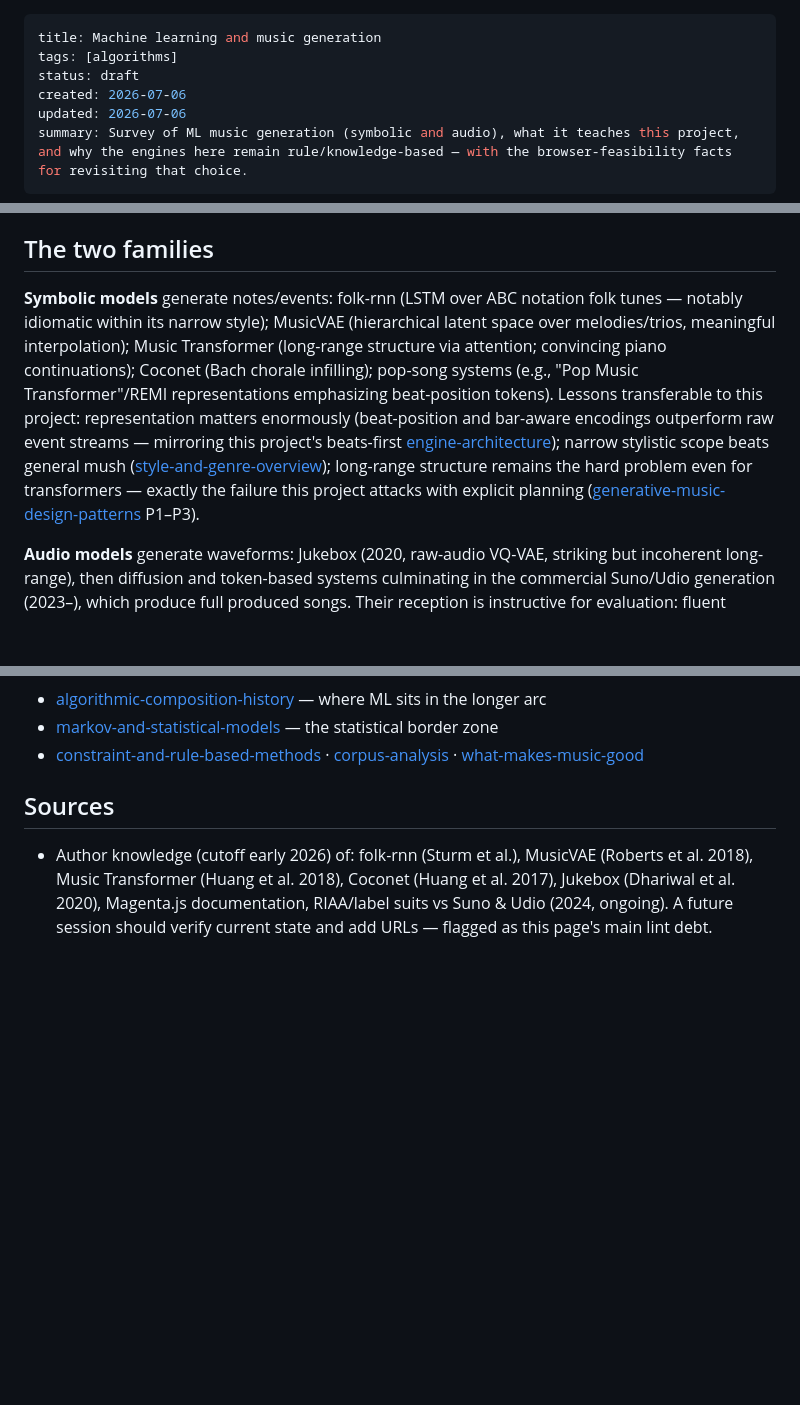
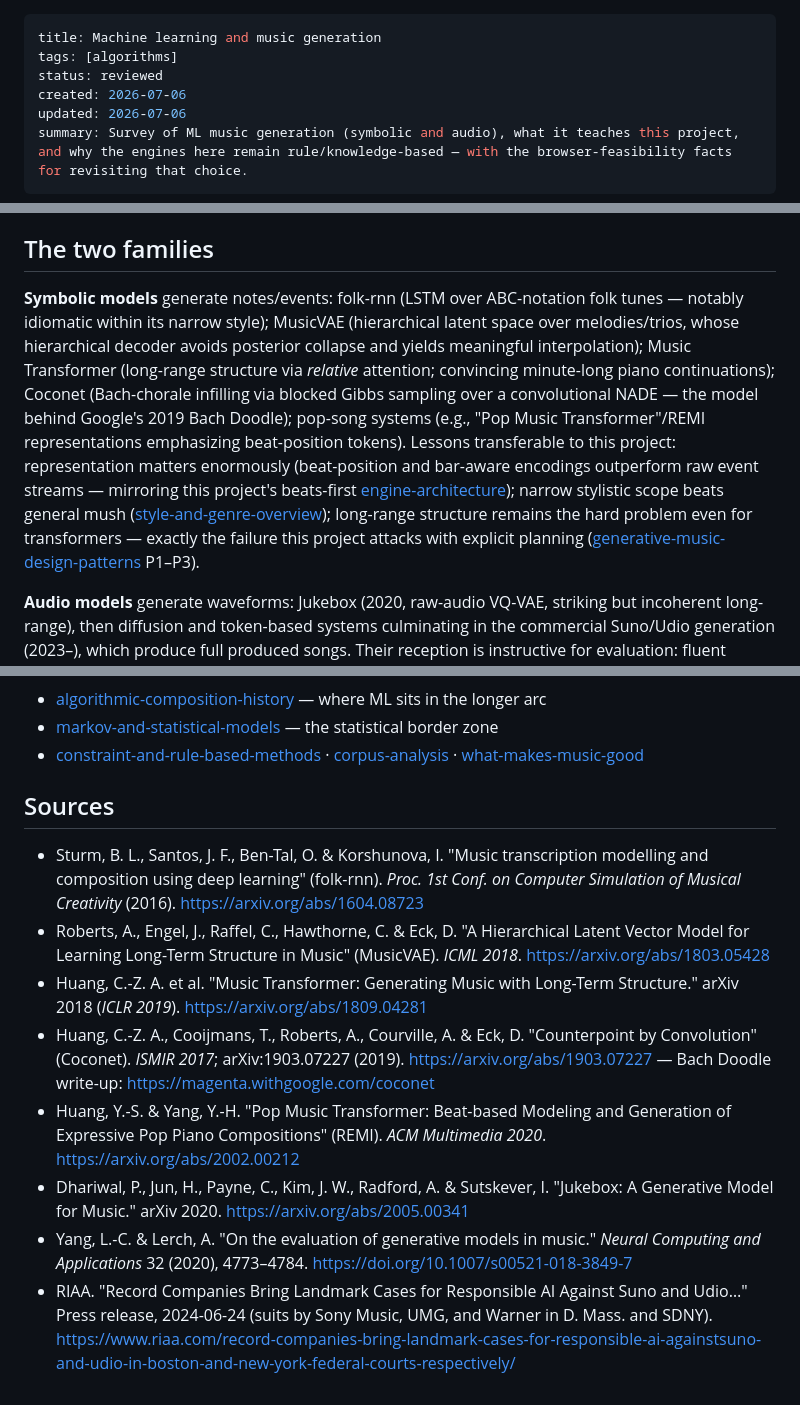
Before and after one commit to tkgally/algorithmic-music, a Markdown page: wiki/machine-learning-music.md, 3 parts joined by grey strips. Drawn GitHub-style; blank space fills up the shorter version.

Commit message:
Verify machine-learning-music: add source URLs, promote to reviewed
Resolve the page's flagged lint debt (Sources listed from author
knowledge with no URLs) by supplying canonical arXiv/DOI links for
folk-rnn, MusicVAE, Music Transformer, Coconet, REMI/Pop Music
Transformer, Jukebox, Yang & Lerch evaluation, and the 2024 RIAA
Suno/Udio suits, all verified against the sources. Add the Bach Doodle
detail for Coconet and note Music Transformer's relative-attention
mechanism. Promote draft -> reviewed.

Co-Authored-By: Claude Opus 4.8 <noreply@anthropic.com>
Claude-Session: https://claude.ai/code/session_011j9rTsJ4eqokNZj8w2myGq

```diff
--- a/wiki/machine-learning-music.md
+++ b/wiki/machine-learning-music.md
@@ -1,7 +1,7 @@
 ---
 title: Machine learning and music generation
 tags: [algorithms]
-status: draft
+status: reviewed
 created: 2026-07-06
 updated: 2026-07-06
 summary: Survey of ML music generation (symbolic and audio), what it teaches this project, and why the engines here remain rule/knowledge-based — with the browser-feasibility facts for revisiting that choice.
@@ -13,7 +13,7 @@ Machine learning dominates music generation research and industry since the late
 
 ## The two families
 
-**Symbolic models** generate notes/events: folk-rnn (LSTM over ABC notation folk tunes — notably idiomatic within its narrow style); MusicVAE (hierarchical latent space over melodies/trios, meaningful interpolation); Music Transformer (long-range structure via attention; convincing piano continuations); Coconet (Bach chorale infilling); pop-song systems (e.g., "Pop Music Transformer"/REMI representations emphasizing beat-position tokens). Lessons transferable to this project: representation matters enormously (beat-position and bar-aware encodings outperform raw event streams — mirroring this project's beats-first [engine-architecture](engine-architecture.md)); narrow stylistic scope beats general mush ([style-and-genre-overview](style-and-genre-overview.md)); long-range structure remains the hard problem even for transformers — exactly the failure this project attacks with explicit planning ([generative-music-design-patterns](generative-music-design-patterns.md) P1–P3).
+**Symbolic models** generate notes/events: folk-rnn (LSTM over ABC-notation folk tunes — notably idiomatic within its narrow style); MusicVAE (hierarchical latent space over melodies/trios, whose hierarchical decoder avoids posterior collapse and yields meaningful interpolation); Music Transformer (long-range structure via *relative* attention; convincing minute-long piano continuations); Coconet (Bach-chorale infilling via blocked Gibbs sampling over a convolutional NADE — the model behind Google's 2019 Bach Doodle); pop-song systems (e.g., "Pop Music Transformer"/REMI representations emphasizing beat-position tokens). Lessons transferable to this project: representation matters enormously (beat-position and bar-aware encodings outperform raw event streams — mirroring this project's beats-first [engine-architecture](engine-architecture.md)); narrow stylistic scope beats general mush ([style-and-genre-overview](style-and-genre-overview.md)); long-range structure remains the hard problem even for transformers — exactly the failure this project attacks with explicit planning ([generative-music-design-patterns](generative-music-design-patterns.md) P1–P3).
 
 **Audio models** generate waveforms: Jukebox (2020, raw-audio VQ-VAE, striking but incoherent long-range), then diffusion and token-based systems culminating in the commercial Suno/Udio generation (2023–), which produce full produced songs. Their reception is instructive for evaluation: fluent surface, popular uptake, and persistent critiques of sameness and "slop" — see [what-makes-music-good](what-makes-music-good.md). Legally contested training practices (label lawsuits against Suno/Udio filed 2024) also inform this project's caution about corpus use ([corpus-analysis](corpus-analysis.md)).
 
@@ -44,4 +44,11 @@ Machine learning dominates music generation research and industry since the late
 
 ## Sources
 
-- Author knowledge (cutoff early 2026) of: folk-rnn (Sturm et al.), MusicVAE (Roberts et al. 2018), Music Transformer (Huang et al. 2018), Coconet (Huang et al. 2017), Jukebox (Dhariwal et al. 2020), Magenta.js documentation, RIAA/label suits vs Suno & Udio (2024, ongoing). A future session should verify current state and add URLs — flagged as this page's main lint debt.
+- Sturm, B. L., Santos, J. F., Ben-Tal, O. & Korshunova, I. "Music transcription modelling and composition using deep learning" (folk-rnn). *Proc. 1st Conf. on Computer Simulation of Musical Creativity* (2016). https://arxiv.org/abs/1604.08723
+- Roberts, A., Engel, J., Raffel, C., Hawthorne, C. & Eck, D. "A Hierarchical Latent Vector Model for Learning Long-Term Structure in Music" (MusicVAE). *ICML 2018*. https://arxiv.org/abs/1803.05428
+- Huang, C.-Z. A. et al. "Music Transformer: Generating Music with Long-Term Structure." arXiv 2018 (*ICLR 2019*). https://arxiv.org/abs/1809.04281
+- Huang, C.-Z. A., Cooijmans, T., Roberts, A., Courville, A. & Eck, D. "Counterpoint by Convolution" (Coconet). *ISMIR 2017*; arXiv:1903.07227 (2019). https://arxiv.org/abs/1903.07227 — Bach Doodle write-up: https://magenta.withgoogle.com/coconet
+- Huang, Y.-S. & Yang, Y.-H. "Pop Music Transformer: Beat-based Modeling and Generation of Expressive Pop Piano Compositions" (REMI). *ACM Multimedia 2020*. https://arxiv.org/abs/2002.00212
+- Dhariwal, P., Jun, H., Payne, C., Kim, J. W., Radford, A. & Sutskever, I. "Jukebox: A Generative Model for Music." arXiv 2020. https://arxiv.org/abs/2005.00341
+- Yang, L.-C. & Lerch, A. "On the evaluation of generative models in music." *Neural Computing and Applications* 32 (2020), 4773–4784. https://doi.org/10.1007/s00521-018-3849-7
+- RIAA. "Record Companies Bring Landmark Cases for Responsible AI Against Suno and Udio…" Press release, 2024-06-24 (suits by Sony Music, UMG, and Warner in D. Mass. and SDNY). https://www.riaa.com/record-companies-bring-landmark-cases-for-responsible-ai-againstsuno-and-udio-in-boston-and-new-york-federal-courts-respectively/
```
